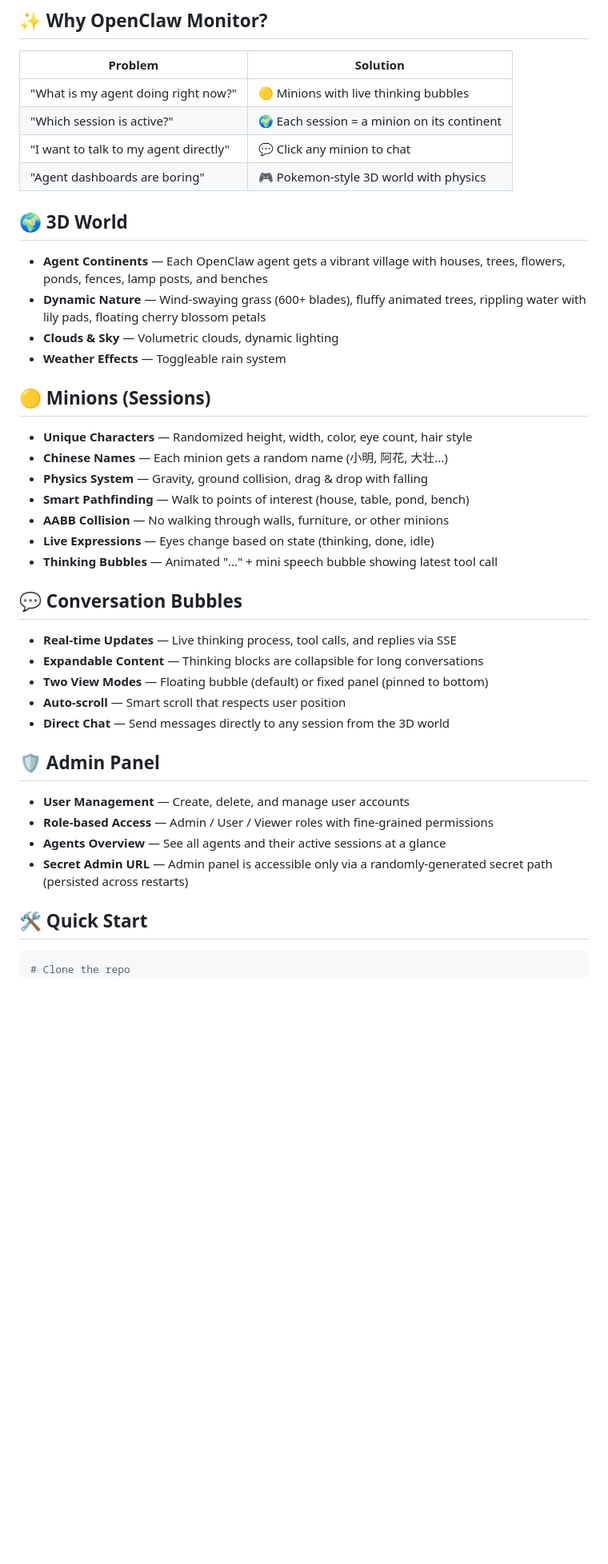
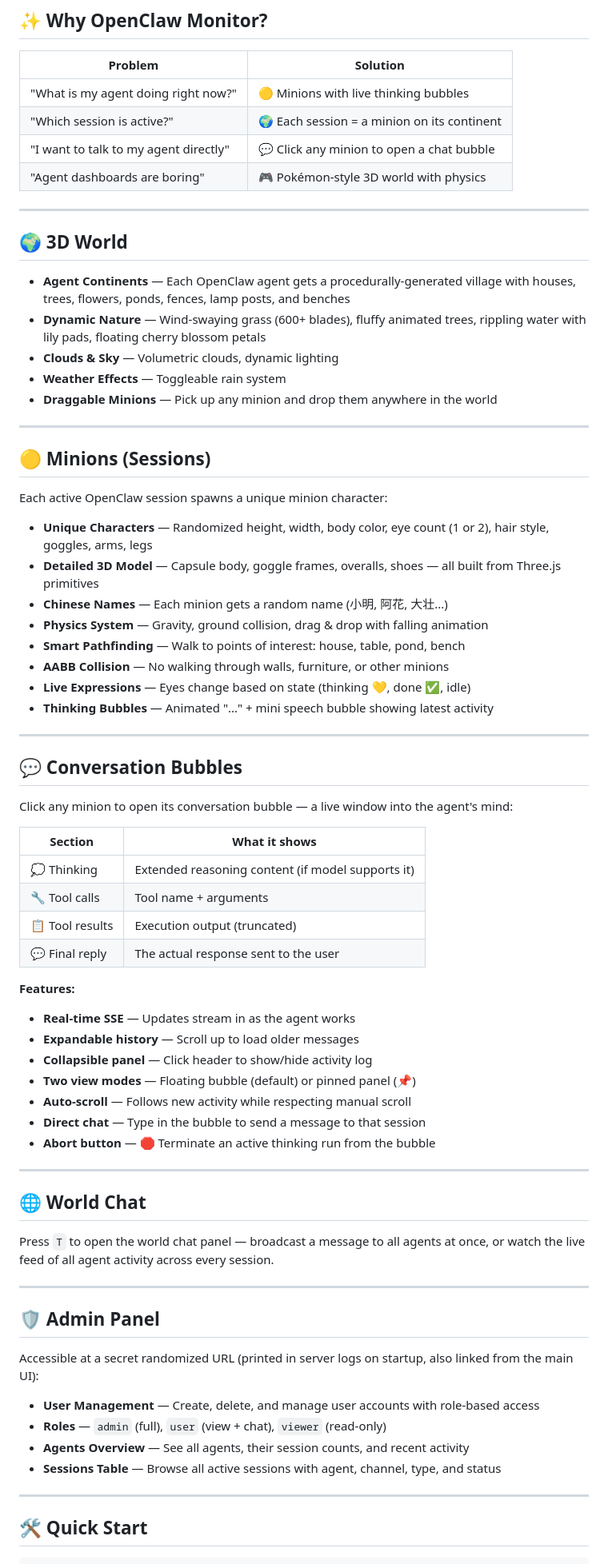
Before and after one commit to ccperdst-lab/openclaw-monitor, a Markdown page: README.md, the part around one of its changes. Shown at 80% size. Rendered like a GitHub page; blank space fills up the shorter version.

Commit message:
docs: update README with full feature list (bubbles, minion model, admin, shortcuts)

````diff
--- a/README.md
+++ b/README.md
@@ -17,44 +17,77 @@
 |---------|----------|
 | "What is my agent doing right now?" | 🟡 Minions with live thinking bubbles |
 | "Which session is active?" | 🌍 Each session = a minion on its continent |
-| "I want to talk to my agent directly" | 💬 Click any minion to chat |
-| "Agent dashboards are boring" | 🎮 Pokemon-style 3D world with physics |
+| "I want to talk to my agent directly" | 💬 Click any minion to open a chat bubble |
+| "Agent dashboards are boring" | 🎮 Pokémon-style 3D world with physics |
+
+---
 
 ## 🌍 3D World
 
-- **Agent Continents** — Each OpenClaw agent gets a vibrant village with houses, trees, flowers, ponds, fences, lamp posts, and benches
+- **Agent Continents** — Each OpenClaw agent gets a procedurally-generated village with houses, trees, flowers, ponds, fences, lamp posts, and benches
 - **Dynamic Nature** — Wind-swaying grass (600+ blades), fluffy animated trees, rippling water with lily pads, floating cherry blossom petals
 - **Clouds & Sky** — Volumetric clouds, dynamic lighting
 - **Weather Effects** — Toggleable rain system
+- **Draggable Minions** — Pick up any minion and drop them anywhere in the world
+
+---
 
 ## 🟡 Minions (Sessions)
 
-- **Unique Characters** — Randomized height, width, color, eye count, hair style
+Each active OpenClaw session spawns a unique minion character:
+
+- **Unique Characters** — Randomized height, width, body color, eye count (1 or 2), hair style, goggles, arms, legs
+- **Detailed 3D Model** — Capsule body, goggle frames, overalls, shoes — all built from Three.js primitives
 - **Chinese Names** — Each minion gets a random name (小明, 阿花, 大壮...)
-- **Physics System** — Gravity, ground collision, drag & drop with falling
-- **Smart Pathfinding** — Walk to points of interest (house, table, pond, bench)
+- **Physics System** — Gravity, ground collision, drag & drop with falling animation
+- **Smart Pathfinding** — Walk to points of interest: house, table, pond, bench
 - **AABB Collision** — No walking through walls, furniture, or other minions
-- **Live Expressions** — Eyes change based on state (thinking, done, idle)
-- **Thinking Bubbles** — Animated "..." + mini speech bubble showing latest tool call
+- **Live Expressions** — Eyes change based on state (thinking 💛, done ✅, idle)
+- **Thinking Bubbles** — Animated "..." + mini speech bubble showing latest activity
+
+---
 
 ## 💬 Conversation Bubbles
 
-- **Real-time Updates** — Live thinking process, tool calls, and replies via SSE
-- **Expandable Content** — Thinking blocks are collapsible for long conversations
-- **Two View Modes** — Floating bubble (default) or fixed panel (pinned to bottom)
-- **Auto-scroll** — Smart scroll that respects user position
-- **Direct Chat** — Send messages directly to any session from the 3D world
+Click any minion to open its conversation bubble — a live window into the agent's mind:
+
+| Section | What it shows |
+|---------|---------------|
+| 💭 Thinking | Extended reasoning content (if model supports it) |
+| 🔧 Tool calls | Tool name + arguments |
+| 📋 Tool results | Execution output (truncated) |
+| 💬 Final reply | The actual response sent to the user |
+
+**Features:**
+- **Real-time SSE** — Updates stream in as the agent works
+- **Expandable history** — Scroll up to load older messages
+- **Collapsible panel** — Click header to show/hide activity log
+- **Two view modes** — Floating bubble (default) or pinned panel (📌)
+- **Auto-scroll** — Follows new activity while respecting manual scroll
+- **Direct chat** — Type in the bubble to send a message to that session
+- **Abort button** — 🛑 Terminate an active thinking run from the bubble
+
+---
+
+## 🌐 World Chat
+
+Press `T` to open the world chat panel — broadcast a message to all agents at once, or watch the live feed of all agent activity across every session.
+
+---
 
 ## 🛡️ Admin Panel
 
-- **User Management** — Create, delete, and manage user accounts
-- **Role-based Access** — Admin / User / Viewer roles with fine-grained permissions
-- **Agents Overview** — See all agents and their active sessions at a glance
-- **Secret Admin URL** — Admin panel is accessible only via a randomly-generated secret path (persisted across restarts)
+Accessible at a secret randomized URL (printed in server logs on startup, also linked from the main UI):
+
+- **User Management** — Create, delete, and manage user accounts with role-based access
+- **Roles** — `admin` (full), `user` (view + chat), `viewer` (read-only)
+- **Agents Overview** — See all agents, their session counts, and recent activity
+- **Sessions Table** — Browse all active sessions with agent, channel, type, and status
+
+---
 
 ## 🛠️ Quick Start
 
 ```bash
-# Clone the repo
 git clone https://github.com/ccperdst-lab/openclaw-monitor.git
 cd openclaw-monitor
````
Also changed, not shown: other parts of README.md (+41 -33 lines).
